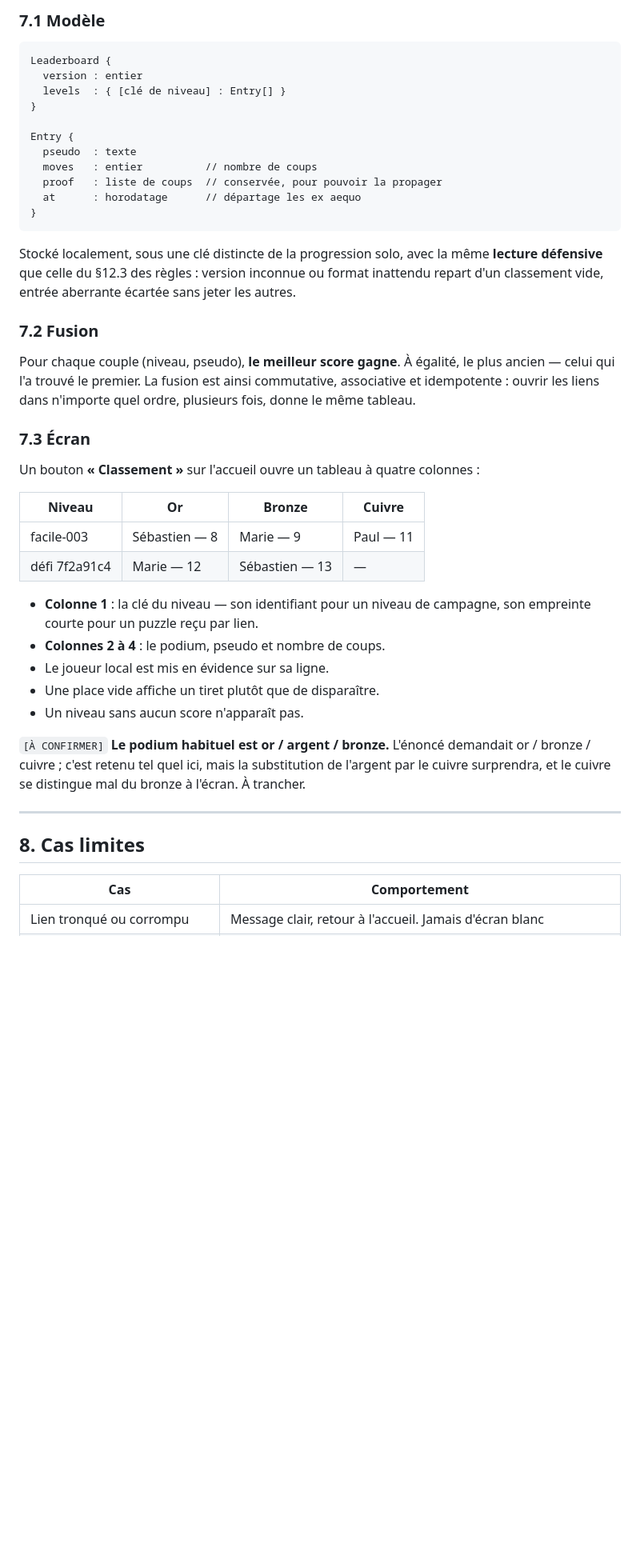
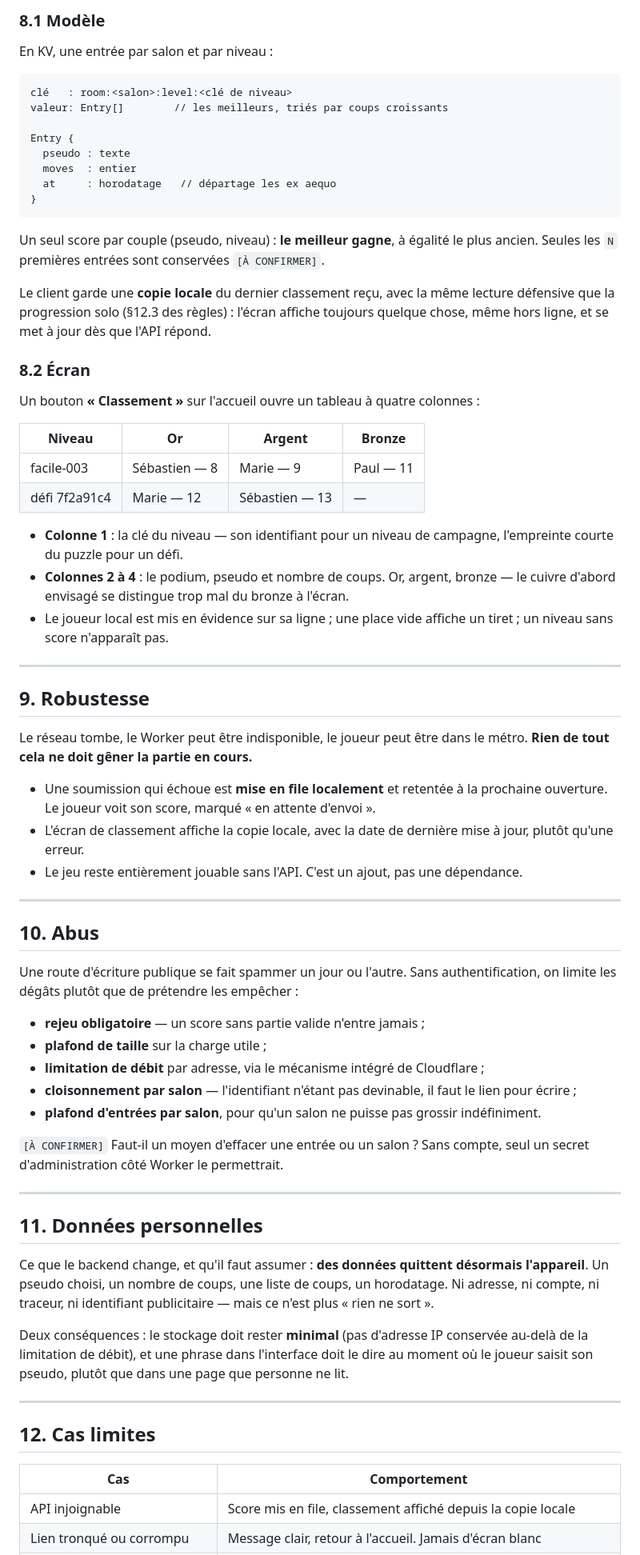
Before and after one commit to viruseb/bottlesort, a Markdown page: docs/02-defi-et-classement.md, the part around one of its changes. Shown at 80% size. Drawn GitHub-style; blank space fills up the shorter version.

````diff
--- a/docs/02-defi-et-classement.md
+++ b/docs/02-defi-et-classement.md
@@ -195,54 +169,88 @@ l'option B y renoncerait en partie, et cela doit peser dans le choix.
 
-### 7.1 Modèle
+### 8.1 Modèle
+
+En KV, une entrée par salon et par niveau :
 
 ```
-Leaderboard {
-  version : entier
-  levels  : { [clé de niveau] : Entry[] }
-}
+clé   : room:<salon>:level:<clé de niveau>
+valeur: Entry[]        // les meilleurs, triés par coups croissants
 
 Entry {
-  pseudo  : texte
-  moves   : entier          // nombre de coups
-  proof   : liste de coups  // conservée, pour pouvoir la propager
-  at      : horodatage      // départage les ex aequo
+  pseudo : texte
+  moves  : entier
+  at     : horodatage   // départage les ex aequo
 }
 ```
 
-Stocké localement, sous une clé distincte de la progression solo, avec la même **lecture
-défensive** que celle du §12.3 des règles : version inconnue ou format inattendu repart d'un
-classement vide, entrée aberrante écartée sans jeter les autres.
+Un seul score par couple (pseudo, niveau) : **le meilleur gagne**, à égalité le plus ancien.
+Seules les `N` premières entrées sont conservées `[À CONFIRMER]`.
 
-### 7.2 Fusion
+Le client garde une **copie locale** du dernier classement reçu, avec la même lecture défensive
+que la progression solo (§12.3 des règles) : l'écran affiche toujours quelque chose, même hors
+ligne, et se met à jour dès que l'API répond.
 
-Pour chaque couple (niveau, pseudo), **le meilleur score gagne**. À égalité, le plus ancien —
-celui qui l'a trouvé le premier. La fusion est ainsi commutative, associative et idempotente :
-ouvrir les liens dans n'importe quel ordre, plusieurs fois, donne le même tableau.
-
-### 7.3 Écran
+### 8.2 Écran
 
 Un bouton **« Classement »** sur l'accueil ouvre un tableau à quatre colonnes :
 
-| Niveau | Or | Bronze | Cuivre |
+| Niveau | Or | Argent | Bronze |
 |---|---|---|---|
 | facile-003 | Sébastien — 8 | Marie — 9 | Paul — 11 |
 | défi 7f2a91c4 | Marie — 12 | Sébastien — 13 | — |
 
-- **Colonne 1** : la clé du niveau — son identifiant pour un niveau de campagne, son empreinte
-  courte pour un puzzle reçu par lien.
-- **Colonnes 2 à 4** : le podium, pseudo et nombre de coups.
-- Le joueur local est mis en évidence sur sa ligne.
-- Une place vide affiche un tiret plutôt que de disparaître.
-- Un niveau sans aucun score n'apparaît pas.
-
-`[À CONFIRMER]` **Le podium habituel est or / argent / bronze.** L'énoncé demandait
-or / bronze / cuivre ; c'est retenu tel quel ici, mais la substitution de l'argent par le cuivre
-surprendra, et le cuivre se distingue mal du bronze à l'écran. À trancher.
+- **Colonne 1** : la clé du niveau — son identifiant pour un niveau de campagne, l'empreinte
+  courte du puzzle pour un défi.
+- **Colonnes 2 à 4** : le podium, pseudo et nombre de coups. Or, argent, bronze — le cuivre
+  d'abord envisagé se distingue trop mal du bronze à l'écran.
+- Le joueur local est mis en évidence sur sa ligne ; une place vide affiche un tiret ; un niveau
+  sans score n'apparaît pas.
 
 ---
 
-## 8. Cas limites
+## 9. Robustesse
+
+Le réseau tombe, le Worker peut être indisponible, le joueur peut être dans le métro. **Rien de
+tout cela ne doit gêner la partie en cours.**
+
+- Une soumission qui échoue est **mise en file localement** et retentée à la prochaine ouverture.
+  Le joueur voit son score, marqué « en attente d'envoi ».
+- L'écran de classement affiche la copie locale, avec la date de dernière mise à jour, plutôt
+  qu'une erreur.
+- Le jeu reste entièrement jouable sans l'API. C'est un ajout, pas une dépendance.
+
+---
+
+## 10. Abus
+
+Une route d'écriture publique se fait spammer un jour ou l'autre. Sans authentification, on
+limite les dégâts plutôt que de prétendre les empêcher :
+
+- **rejeu obligatoire** — un score sans partie valide n'entre jamais ;
+- **plafond de taille** sur la charge utile ;
+- **limitation de débit** par adresse, via le mécanisme intégré de Cloudflare ;
+- **cloisonnement par salon** — l'identifiant n'étant pas devinable, il faut le lien pour écrire ;
+- **plafond d'entrées par salon**, pour qu'un salon ne puisse pas grossir indéfiniment.
+
+`[À CONFIRMER]` Faut-il un moyen d'effacer une entrée ou un salon ? Sans compte, seul un secret
+d'administration côté Worker le permettrait.
+
+---
+
+## 11. Données personnelles
+
+Ce que le backend change, et qu'il faut assumer : **des données quittent désormais l'appareil**.
+Un pseudo choisi, un nombre de coups, une liste de coups, un horodatage. Ni adresse, ni compte,
+ni traceur, ni identifiant publicitaire — mais ce n'est plus « rien ne sort ».
+
+Deux conséquences : le stockage doit rester **minimal** (pas d'adresse IP conservée au-delà de la
+limitation de débit), et une phrase dans l'interface doit le dire au moment où le joueur saisit
+son pseudo, plutôt que dans une page que personne ne lit.
+
+---
+
+## 12. Cas limites
 
 | Cas | Comportement |
 |---|---|
+| API injoignable | Score mis en file, classement affiché depuis la copie locale |
 | Lien tronqué ou corrompu | Message clair, retour à l'accueil. Jamais d'écran blanc |
````
Also changed, not shown: other parts of docs/02-defi-et-classement.md (+137 -149 lines).
